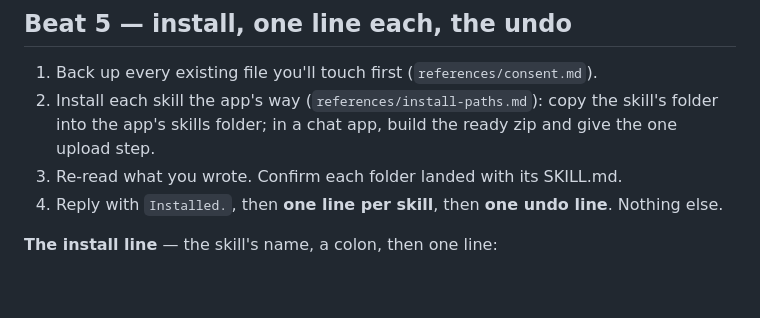
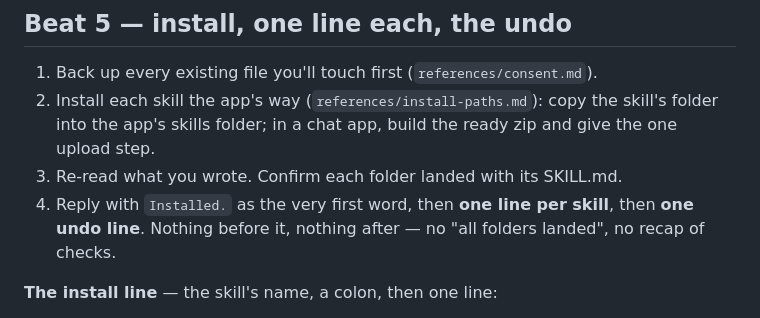
Before and after one commit to lucascashwell3-ai/Skillproof, a Markdown page: skills/skillproof/SKILL.md, the part around the change. GitHub-like rendering; blank space fills up the shorter version.

Commit message:
The install reply starts with 'Installed.' — no recap before it
A cold Codex run opened its close with a line about what it checked.

Co-Authored-By: Claude Opus 5.5 <noreply@anthropic.com>

```diff
--- a/skills/skillproof/SKILL.md
+++ b/skills/skillproof/SKILL.md
@@ -126,7 +126,8 @@ file they already have, add "I back up that file first."
 2. Install each skill the app's way (`references/install-paths.md`): copy the skill's folder into
    the app's skills folder; in a chat app, build the ready zip and give the one upload step.
 3. Re-read what you wrote. Confirm each folder landed with its SKILL.md.
-4. Reply with `Installed.`, then **one line per skill**, then **one undo line**. Nothing else.
+4. Reply with `Installed.` as the very first word, then **one line per skill**, then **one undo
+   line**. Nothing before it, nothing after — no "all folders landed", no recap of checks.
 
 **The install line** — the skill's name, a colon, then one line:
 
```
